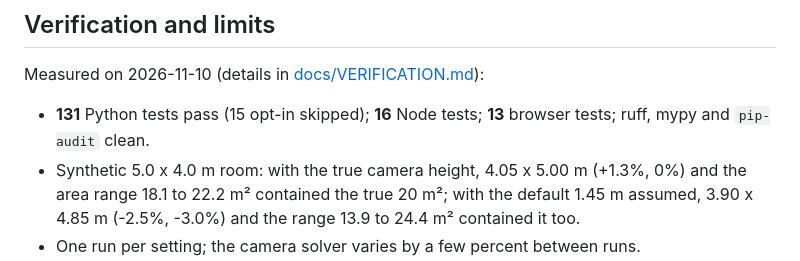
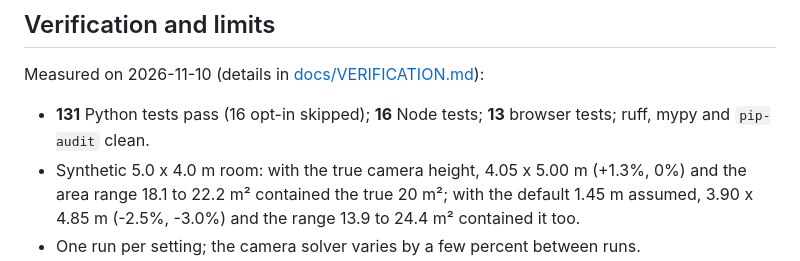
Before and after one commit to Srijjit-V/video-to-3d, a Markdown page: README.md, the part around the change. Drawn GitHub-style.

Commit message:
Docs: refresh test counts

```diff
--- a/README.md
+++ b/README.md
@@ -135,7 +135,7 @@ More diagrams (data flow, upload sequence with progress events, trust boundaries
 
 Measured on 2026-11-10 (details in [docs/VERIFICATION.md](docs/VERIFICATION.md)):
 
-- **131** Python tests pass (15 opt-in skipped); **16** Node tests; **13** browser tests; ruff, mypy and `pip-audit` clean.
+- **131** Python tests pass (16 opt-in skipped); **16** Node tests; **13** browser tests; ruff, mypy and `pip-audit` clean.
 - Synthetic 5.0 x 4.0 m room: with the true camera height, 4.05 x 5.00 m (+1.3%, 0%) and the area range 18.1 to 22.2 m² contained the true 20 m²;
   with the default 1.45 m assumed, 3.90 x 4.85 m (-2.5%, -3.0%) and the range 13.9 to 24.4 m² contained it too.
 - One run per setting; the camera solver varies by a few percent between runs.
```
Also changed, not shown: docs/VERIFICATION.md (+2 -2 lines).
